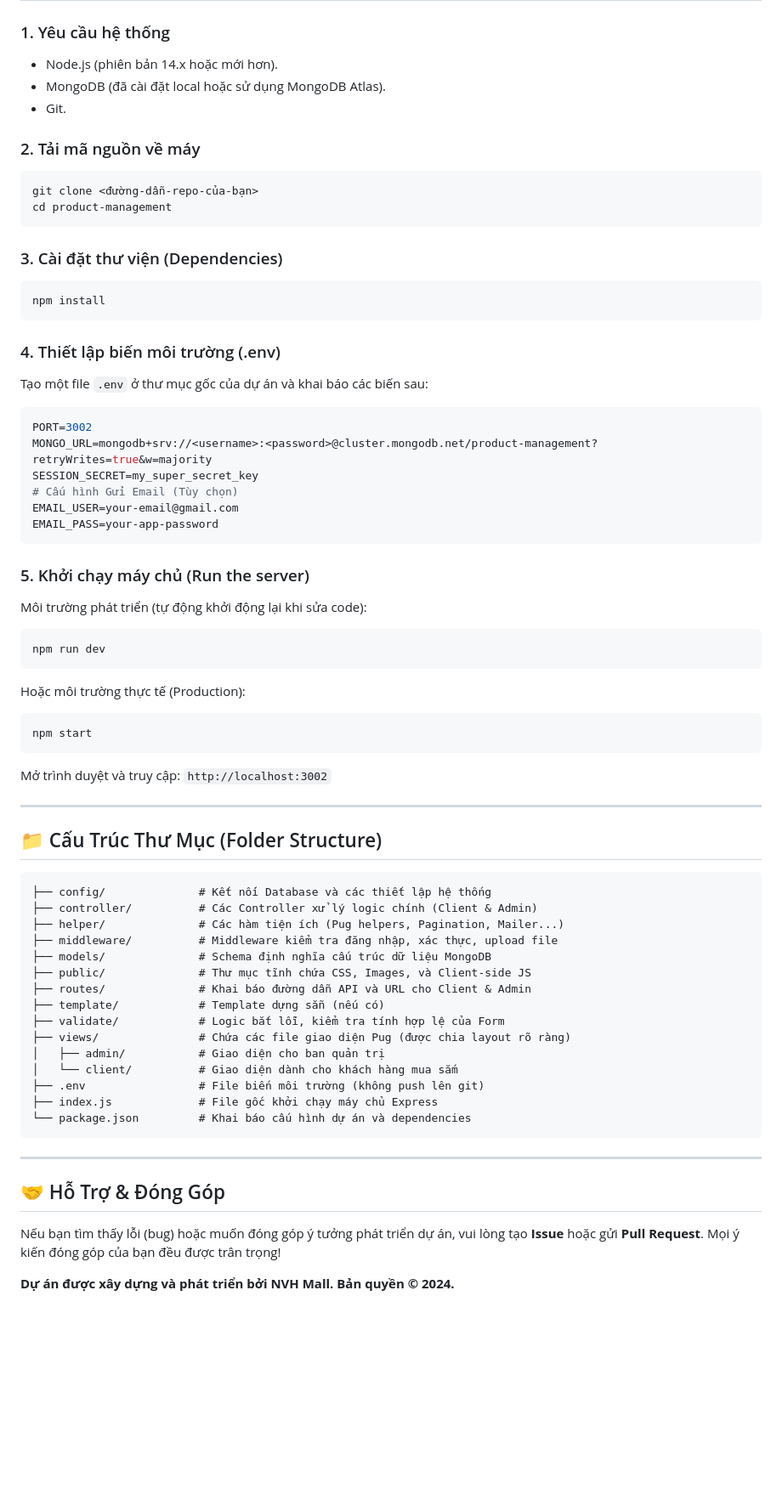
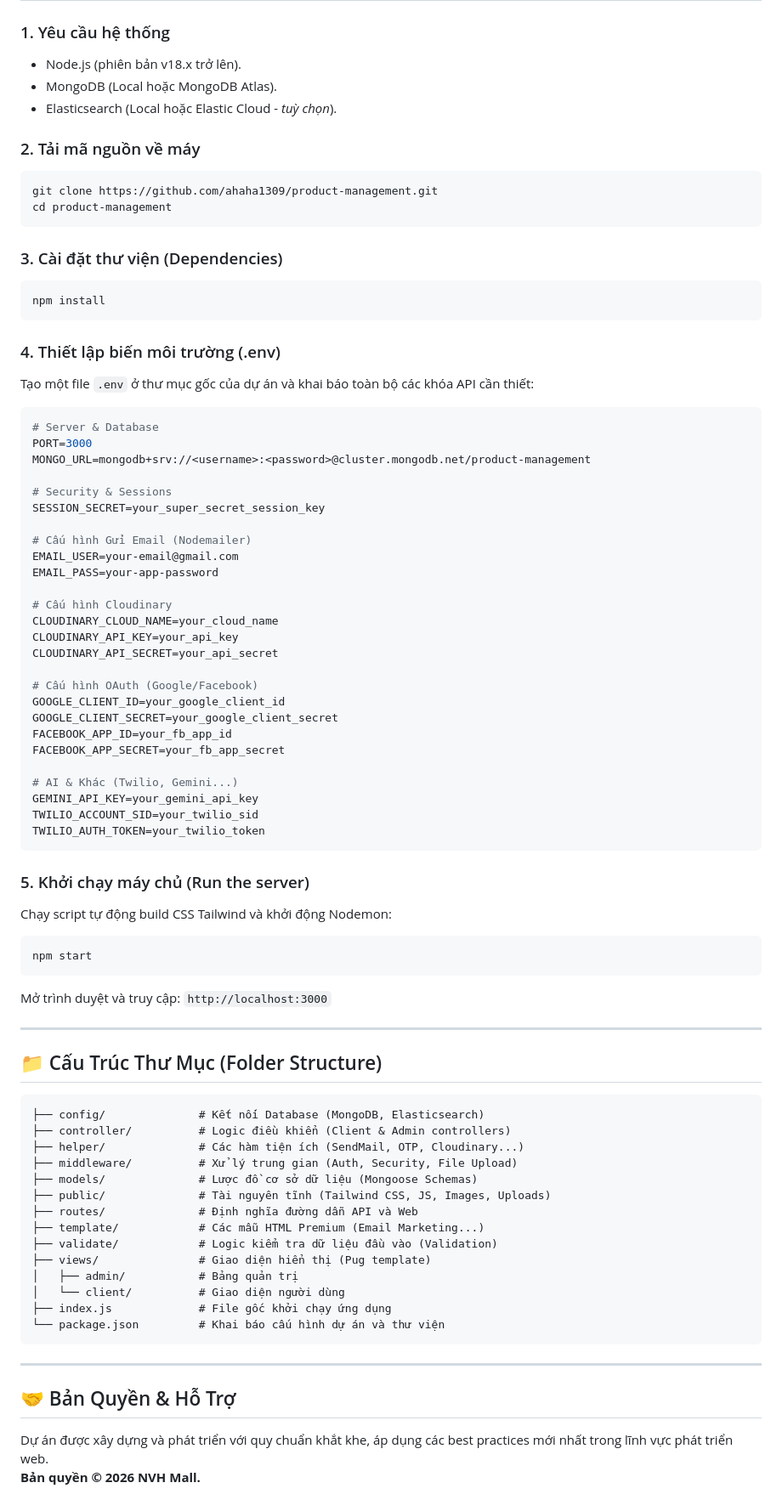
Before and after one commit to ahaha1309/product-management, a Markdown page: README.md, the part around one of its changes. Shown at 85% size. GitHub-like rendering; blank space fills up the shorter version.

Commit message:
Update README with comprehensive project features

````diff
--- a/README.md
+++ b/README.md
@@ -45,12 +68,12 @@
 
 ### 1. Yêu cầu hệ thống
-- Node.js (phiên bản 14.x hoặc mới hơn).
-- MongoDB (đã cài đặt local hoặc sử dụng MongoDB Atlas).
-- Git.
+- Node.js (phiên bản v18.x trở lên).
+- MongoDB (Local hoặc MongoDB Atlas).
+- Elasticsearch (Local hoặc Elastic Cloud - *tuỳ chọn*).
 
 ### 2. Tải mã nguồn về máy
 ```bash
-git clone <đường-dẫn-repo-của-bạn>
+git clone https://github.com/ahaha1309/product-management.git
 cd product-management
 ```
 
@@ -60,52 +83,66 @@ npm install
 ```
 
 ### 4. Thiết lập biến môi trường (.env)
-Tạo một file `.env` ở thư mục gốc của dự án và khai báo các biến sau:
+Tạo một file `.env` ở thư mục gốc của dự án và khai báo toàn bộ các khóa API cần thiết:
 ```env
-PORT=3002
-MONGO_URL=mongodb+srv://<username>:<password>@cluster.mongodb.net/product-management?retryWrites=true&w=majority
-SESSION_SECRET=my_super_secret_key
-# Cấu hình Gửi Email (Tùy chọn)
+# Server & Database
+PORT=3000
+MONGO_URL=mongodb+srv://<username>:<password>@cluster.mongodb.net/product-management
+
+# Security & Sessions
+SESSION_SECRET=your_super_secret_session_key
+
+# Cấu hình Gửi Email (Nodemailer)
 EMAIL_USER=your-email@gmail.com
 EMAIL_PASS=your-app-password
+
+# Cấu hình Cloudinary
+CLOUDINARY_CLOUD_NAME=your_cloud_name
+CLOUDINARY_API_KEY=your_api_key
+CLOUDINARY_API_SECRET=your_api_secret
+
+# Cấu hình OAuth (Google/Facebook)
+GOOGLE_CLIENT_ID=your_google_client_id
+GOOGLE_CLIENT_SECRET=your_google_client_secret
+FACEBOOK_APP_ID=your_fb_app_id
+FACEBOOK_APP_SECRET=your_fb_app_secret
+
+# AI & Khác (Twilio, Gemini...)
+GEMINI_API_KEY=your_gemini_api_key
+TWILIO_ACCOUNT_SID=your_twilio_sid
+TWILIO_AUTH_TOKEN=your_twilio_token
 ```
 
 ### 5. Khởi chạy máy chủ (Run the server)
-Môi trường phát triển (tự động khởi động lại khi sửa code):
-```bash
-npm run dev
-```
-Hoặc môi trường thực tế (Production):
+Chạy script tự động build CSS Tailwind và khởi động Nodemon:
 ```bash
 npm start
 ```
-Mở trình duyệt và truy cập: `http://localhost:3002`
+Mở trình duyệt và truy cập: `http://localhost:3000`
 
 ---
 
 ## 📁 Cấu Trúc Thư Mục (Folder Structure)
 
 ```text
-├── config/              # Kết nối Database và các thiết lập hệ thống
-├── controller/          # Các Controller xử lý logic chính (Client & Admin)
-├── helper/              # Các hàm tiện ích (Pug helpers, Pagination, Mailer...)
-├── middleware/          # Middleware kiểm tra đăng nhập, xác thực, upload file
-├── models/              # Schema định nghĩa cấu trúc dữ liệu MongoDB
-├── public/              # Thư mục tĩnh chứa CSS, Images, và Client-side JS
-├── routes/              # Khai báo đường dẫn API và URL cho Client & Admin
-├── template/            # Template dựng sẵn (nếu có)
-├── validate/            # Logic bắt lỗi, kiểm tra tính hợp lệ của Form
-├── views/               # Chứa các file giao diện Pug (được chia layout rõ ràng)
-│   ├── admin/           # Giao diện cho ban quản trị
-│   └── client/          # Giao diện dành cho khách hàng mua sắm
-├── .env                 # File biến môi trường (không push lên git)
-├── index.js             # File gốc khởi chạy máy chủ Express
-└── package.json         # Khai báo cấu hình dự án và dependencies
+├── config/              # Kết nối Database (MongoDB, Elasticsearch)
+├── controller/          # Logic điều khiển (Client & Admin controllers)
+├── helper/              # Các hàm tiện ích (SendMail, OTP, Cloudinary...)
+├── middleware/          # Xử lý trung gian (Auth, Security, File Upload)
+├── models/              # Lược đồ cơ sở dữ liệu (Mongoose Schemas)
+├── public/              # Tài nguyên tĩnh (Tailwind CSS, JS, Images, Uploads)
+├── routes/              # Định nghĩa đường dẫn API và Web
+├── template/            # Các mẫu HTML Premium (Email Marketing...)
+├── validate/            # Logic kiểm tra dữ liệu đầu vào (Validation)
+├── views/               # Giao diện hiển thị (Pug template)
+│   ├── admin/           # Bảng quản trị
+│   └── client/          # Giao diện người dùng
+├── index.js             # File gốc khởi chạy ứng dụng
+└── package.json         # Khai báo cấu hình dự án và thư viện
 ```
 
 ---
 
-## 🤝 Hỗ Trợ & Đóng Góp
-Nếu bạn tìm thấy lỗi (bug) hoặc muốn đóng góp ý tưởng phát triển dự án, vui lòng tạo **Issue** hoặc gửi **Pull Request**. Mọi ý kiến đóng góp của bạn đều được trân trọng!
-
-**Dự án được xây dựng và phát triển bởi NVH Mall. Bản quyền © 2024.**
+## 🤝 Bản Quyền & Hỗ Trợ
+Dự án được xây dựng và phát triển với quy chuẩn khắt khe, áp dụng các best practices mới nhất trong lĩnh vực phát triển web.
+**Bản quyền © 2026 NVH Mall.**
````
Also changed, not shown: other parts of README.md (+48 -25 lines).
